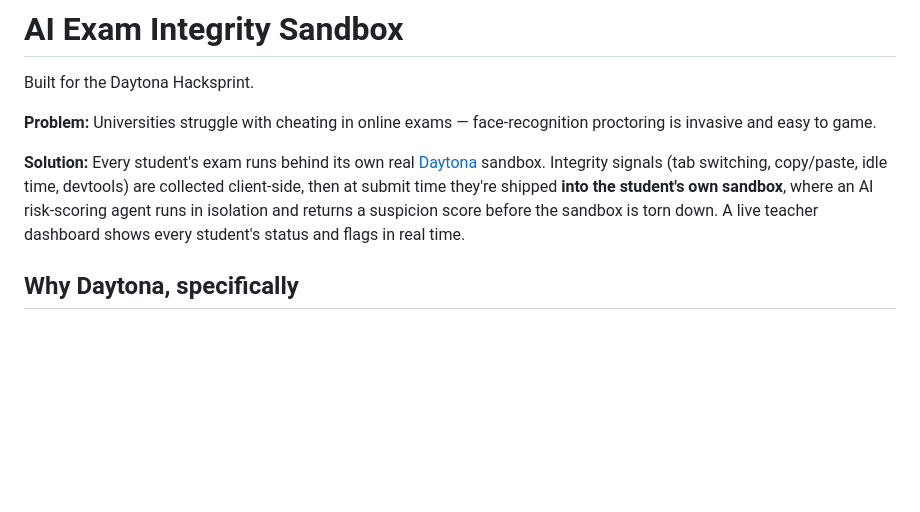
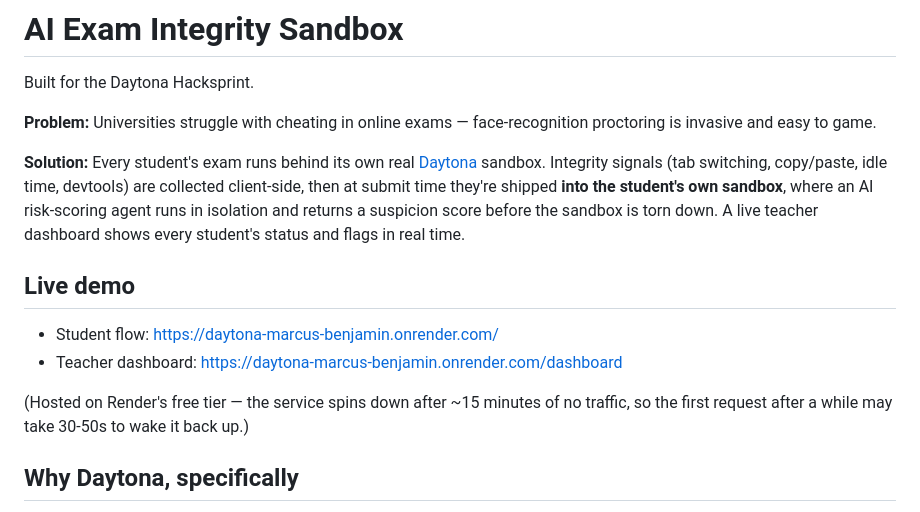
Before and after one commit to marcuslew/daytona-marcus-benjamin, a Markdown page: exam-sandbox/README.md, the part around one of its changes. Drawn GitHub-style; blank space fills up the shorter version.

```diff
--- a/exam-sandbox/README.md
+++ b/exam-sandbox/README.md
@@ -10,6 +10,14 @@ sandbox. Integrity signals (tab switching, copy/paste, idle time, devtools) are
 client-side, then at submit time they're shipped **into the student's own sandbox**, where
 an AI risk-scoring agent runs in isolation and returns a suspicion score before the sandbox
 is torn down. A live teacher dashboard shows every student's status and flags in real time.
+
+## Live demo
+
+- Student flow: https://daytona-marcus-benjamin.onrender.com/
+- Teacher dashboard: https://daytona-marcus-benjamin.onrender.com/dashboard
+
+(Hosted on Render's free tier — the service spins down after ~15 minutes of no traffic, so
+the first request after a while may take 30-50s to wake it back up.)
 
 ## Why Daytona, specifically
 
```
Also changed, not shown: other parts of exam-sandbox/README.md (+0 -38 lines).
